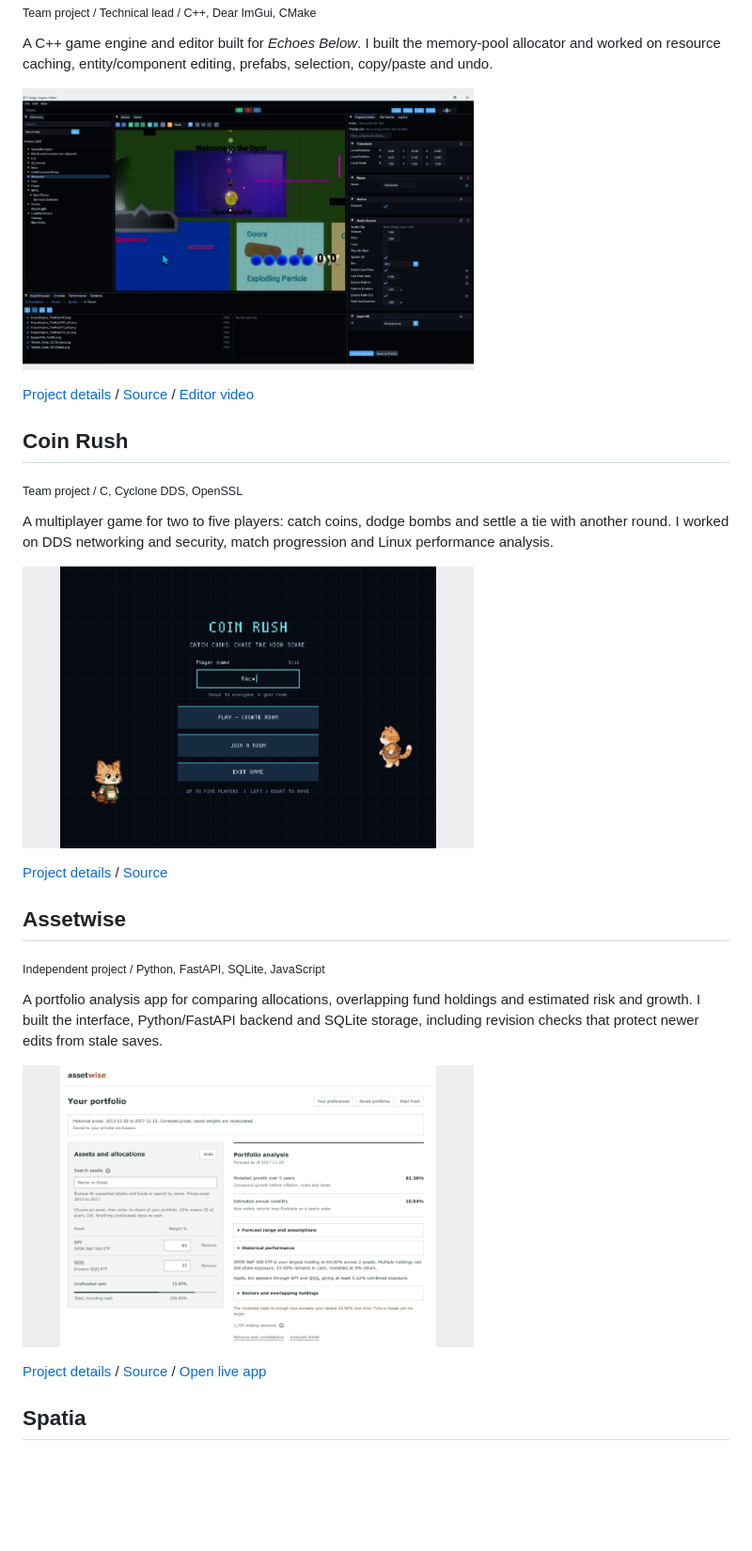
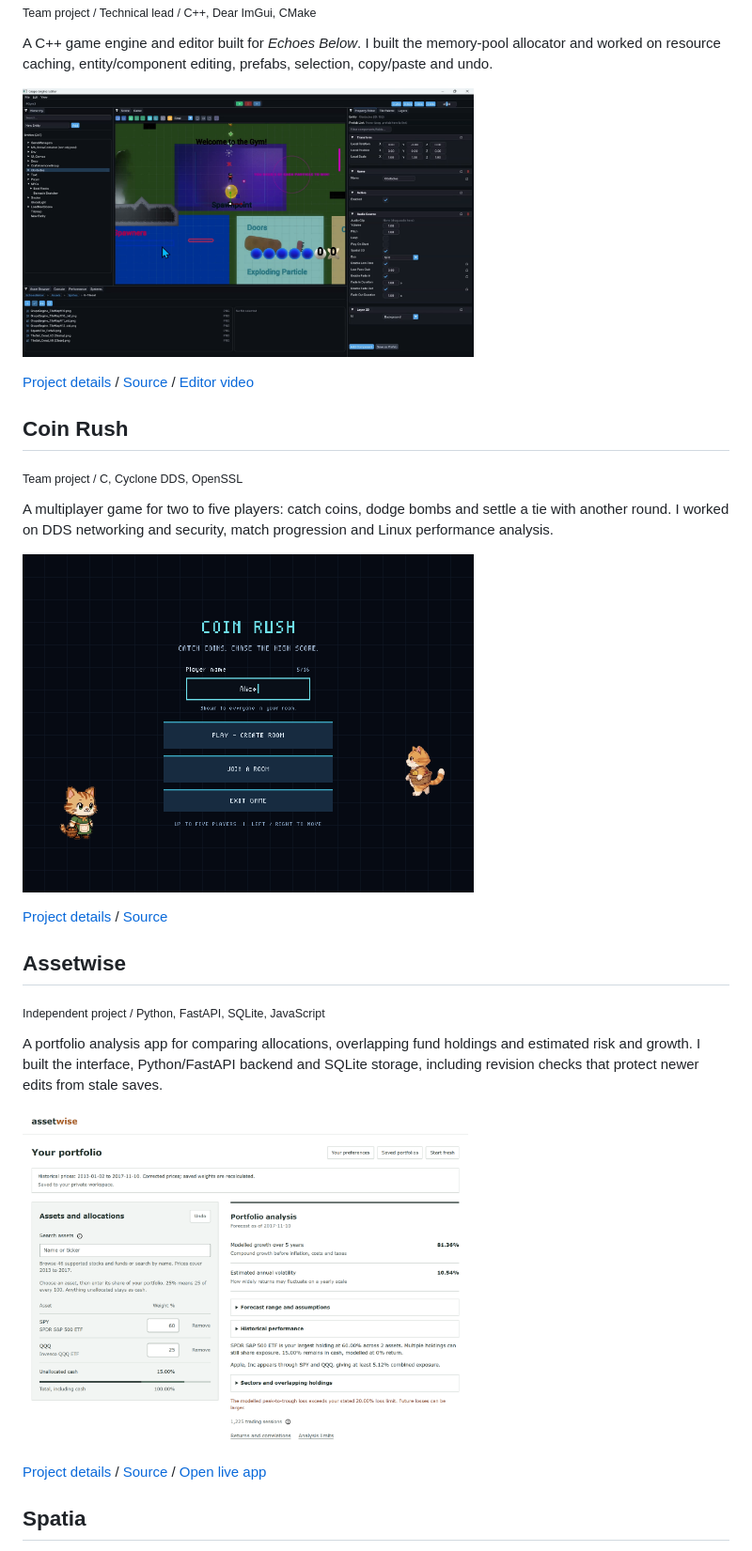
Before and after one commit to foo-rq/foo-rq, a Markdown page: README.md, the part around one of its changes. Shown at 94% size. Drawn GitHub-style; blank space fills up the shorter version.

Commit message:
Remove artificial bars from project screenshots

```diff
--- a/README.md
+++ b/README.md
@@ -11,21 +11,21 @@
 <h2>GrapeEngine</h2>
 <p><sub>Team project / Technical lead / C++, Dear ImGui, CMake</sub></p>
 <p>A C++ game engine and editor built for <em>Echoes Below</em>. I built the memory-pool allocator and worked on resource caching, entity/component editing, prefabs, selection, copy/paste and undo.</p>
-<p><a href="https://foo-rq.github.io/grapeengine.html"><img src="assets/grapeengine-editor-preview.png" width="480" alt="GrapeEngine editor with an Echoes Below test level. Open project details."></a></p>
+<p><a href="https://foo-rq.github.io/grapeengine.html"><img src="assets/grapeengine-editor.png" width="480" alt="GrapeEngine editor with an Echoes Below test level. Open project details."></a></p>
 <p><a href="https://foo-rq.github.io/grapeengine.html">Project details</a> / <a href="https://github.com/Chaotic-Grapes/GrapeEngine">Source</a> / <a href="https://foo-rq.github.io/assets/grapeengine-editor-demo.mp4">Editor video</a></p>
 
 <a name="coin-rush"></a>
 <h2>Coin Rush</h2>
 <p><sub>Team project / C, Cyclone DDS, OpenSSL</sub></p>
 <p>A multiplayer game for two to five players: catch coins, dodge bombs and settle a tie with another round. I worked on DDS networking and security, match progression and Linux performance analysis.</p>
-<p><a href="https://foo-rq.github.io/coin-rush.html"><img src="assets/coin-rush-menu-preview.png" width="480" alt="Coin Rush menu with create-room and join-room controls."></a></p>
+<p><a href="https://foo-rq.github.io/coin-rush.html"><img src="assets/coin-rush-menu.png" width="480" alt="Coin Rush menu with create-room and join-room controls."></a></p>
 <p><a href="https://foo-rq.github.io/coin-rush.html">Project details</a> / <a href="https://github.com/jingwen121/LLPAssignment">Source</a></p>
 
 <a name="assetwise"></a>
 <h2>Assetwise</h2>
 <p><sub>Independent project / Python, FastAPI, SQLite, JavaScript</sub></p>
 <p>A portfolio analysis app for comparing allocations, overlapping fund holdings and estimated risk and growth. I built the interface, Python/FastAPI backend and SQLite storage, including revision checks that protect newer edits from stale saves.</p>
-<p><a href="https://foo-rq.github.io/assetwise.html"><img src="assets/assetwise-portfolio-preview.png" width="480" alt="Assetwise allocations and analysis. Open project details."></a></p>
+<p><a href="https://foo-rq.github.io/assetwise.html"><img src="assets/assetwise-portfolio.png" width="480" alt="Assetwise allocations and analysis. Open project details."></a></p>
 <p><a href="https://foo-rq.github.io/assetwise.html">Project details</a> / <a href="https://github.com/foo-rq/assetwise">Source</a> / <a href="https://assetwise-demo.onrender.com/">Open live app</a></p>
 
 <a name="spatia"></a>
```
Also changed, not shown: other parts of README.md (+3 -3 lines), assets/tiktok-no-bars.png (added).
